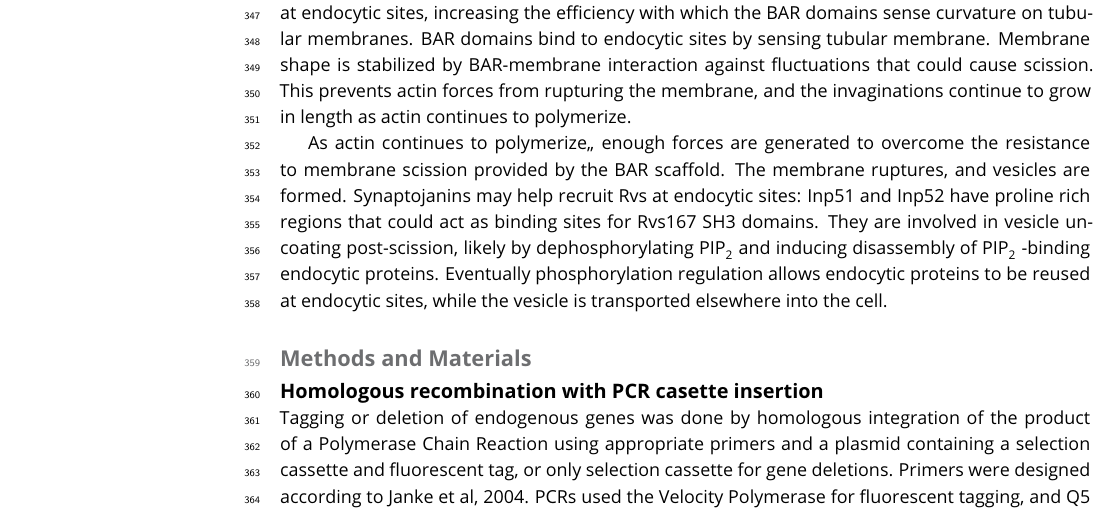
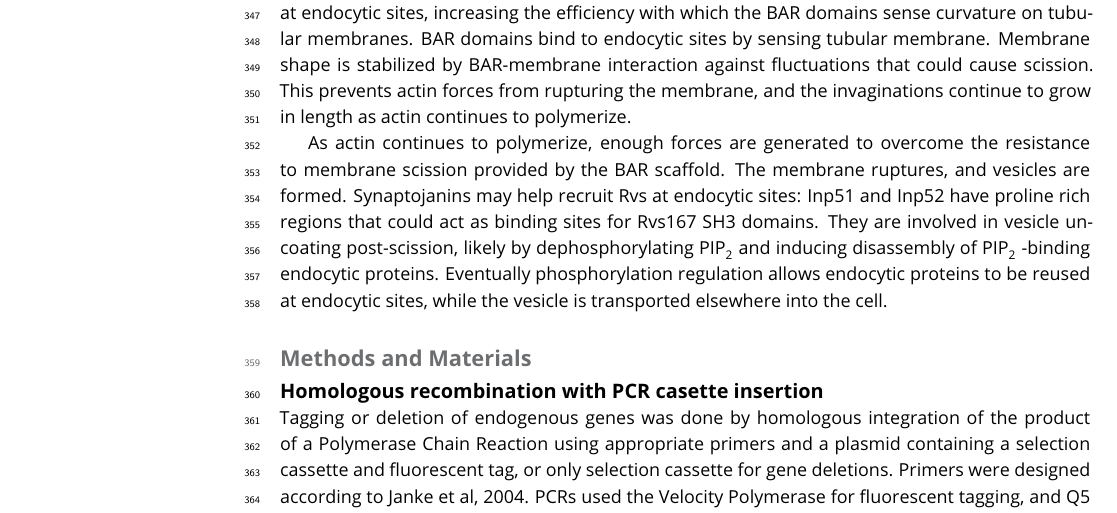
Before and after one commit to deepikaamenon/scission_paper, a LaTeX document (main.tex): part of page 8 of 25, cut so that both start at the same text. Compiled offline with pdfLaTeX.

Commit message:
txs auto checkin

```diff
--- a/main.tex
+++ b/main.tex
@@ -298,7 +298,7 @@ We propose that Rvs is recruited to sites by two distinct mechanisms. SH3 domain
 	\label{model}
 \end{figure}
 
- As actin continues to polymerize,, enough forces are generated to overcome the resistance to membrane scission provided by the BAR scaffold. The membrane ruptures, and vesicles are formed. Synaptojanins may help recruit Rvs at endocytic sites: Inp51 and Inp52 have proline rich regions that could act as binding sites for Rvs167 SH3 domains. They are involved in vesicle uncoating post-scission, likely by dephosphorylating PIP\textsubscript{2} and inducing disassembly of PIP\textsubscript{2} -binding endocytic proteins. Eventually phosphorylation regulation allows endocytic proteins to be reused at endocytic sites, while the vesicle is transported elsewhere into the cell.
+ As actin continues to polymerize, enough forces are generated to overcome the resistance to membrane scission provided by the BAR scaffold. The membrane ruptures, and vesicles are formed. Synaptojanins may help recruit Rvs at endocytic sites: Inp51 and Inp52 have proline rich regions that could act as binding sites for Rvs167 SH3 domains. They are involved in vesicle uncoating post-scission, likely by dephosphorylating PIP\textsubscript{2} and inducing disassembly of PIP\textsubscript{2} -binding endocytic proteins. Eventually phosphorylation regulation allows endocytic proteins to be reused at endocytic sites, while the vesicle is transported elsewhere into the cell.
 
 
 
```
